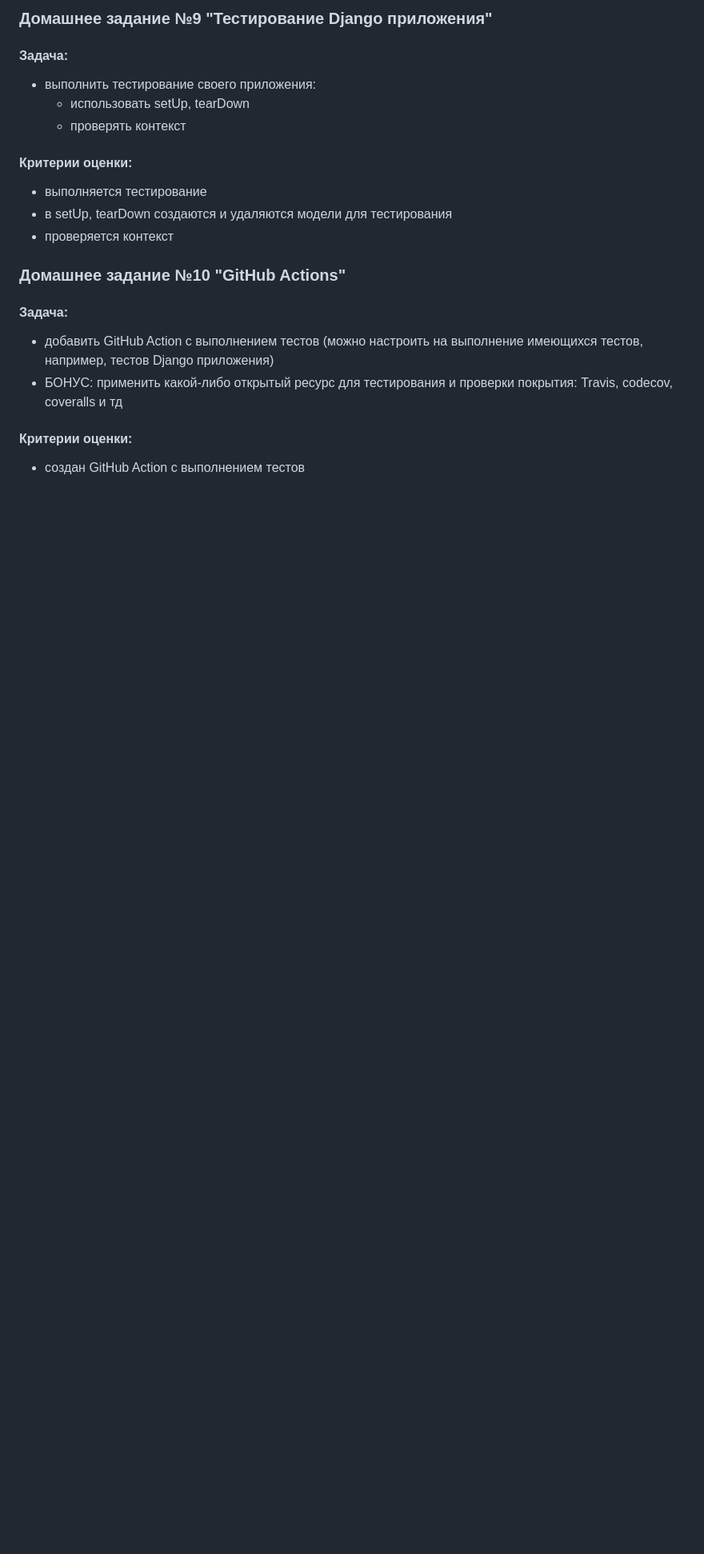
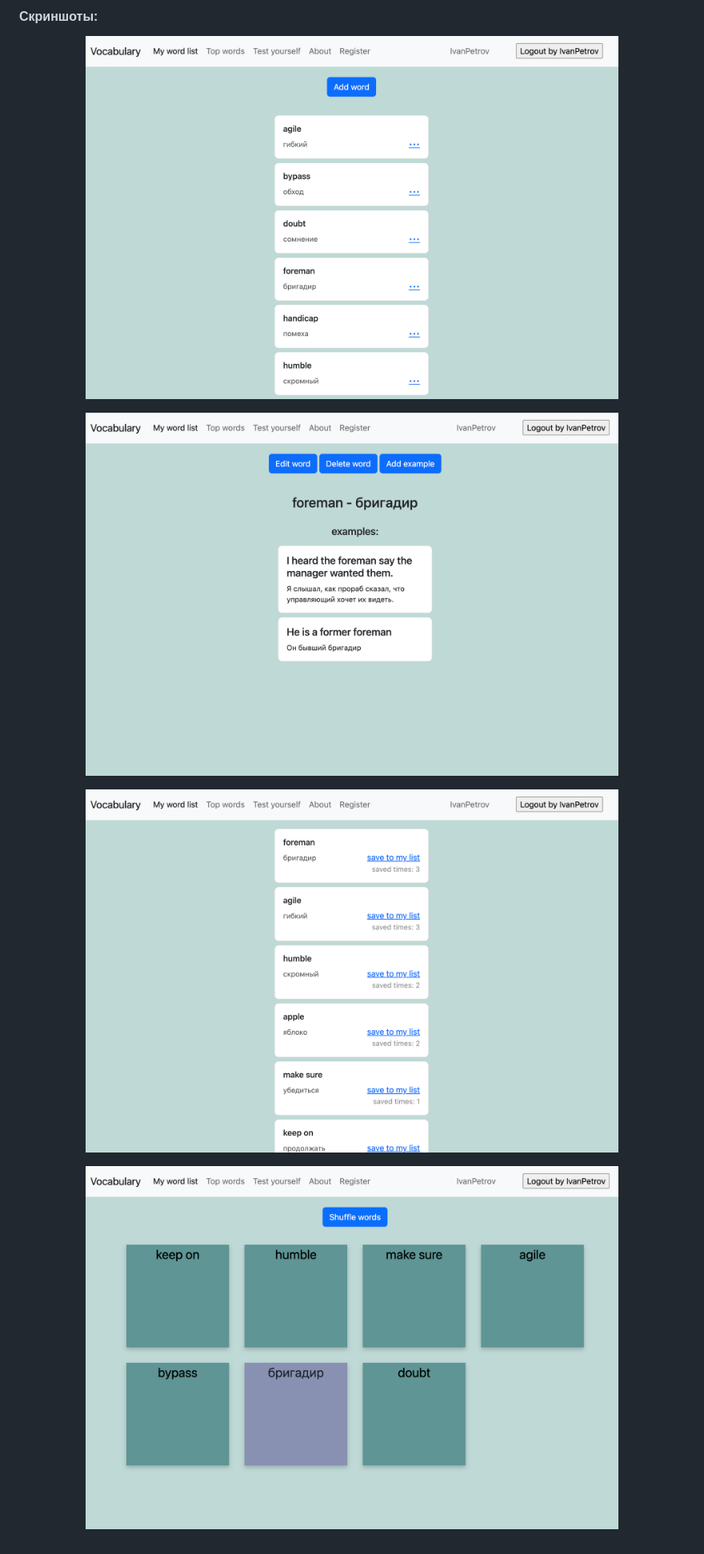
Before and after one commit to ukmax/Vocabulary, a Markdown page: README.md, the part around the change printed below. Shown: that part at 80% size. GitHub-like rendering; pictures changed too: readme_pics/my_word_list.png (added), readme_pics/test_youself.png (added), readme_pics/top_words.png (added); blank space fills up the shorter version.

Commit message:
add readme, add readme pics, remove commented out code

```diff
--- a/README.md
+++ b/README.md
@@ -24,18 +20,6 @@
 
-
-### Домашнее задание №9 "Тестирование Django приложения"
-#### Задача:
-- выполнить тестирование своего приложения:
-    - использовать setUp, tearDown
-    - проверять контекст
-#### Критерии оценки:
-- выполняется тестирование
-- в setUp, tearDown создаются и удаляются модели для тестирования
-- проверяется контекст
-
-### Домашнее задание №10 "GitHub Actions"
-#### Задача:
-- добавить GitHub Action с выполнением тестов (можно настроить на выполнение имеющихся тестов, например, тестов Django приложения)
-- БОНУС: применить какой-либо открытый ресурс для тестирования и проверки покрытия: Travis, codecov, coveralls и тд
-#### Критерии оценки:
-- создан GitHub Action с выполнением тестов
+#### Скриншоты:
+ <p align="center"><img  src="./readme_pics/my_word_list.png" width="80%"></p>
+ <p align="center"><img  src="./readme_pics/word_detail.png" width="80%"></p>
+ <p align="center"><img  src="./readme_pics/top_words.png" width="80%"></p>
+ <p align="center"><img  src="./readme_pics/test_youself.png" width="80%"></p>
```
Also changed, not shown: other parts of README.md (+17 -21 lines), 2 other files.
